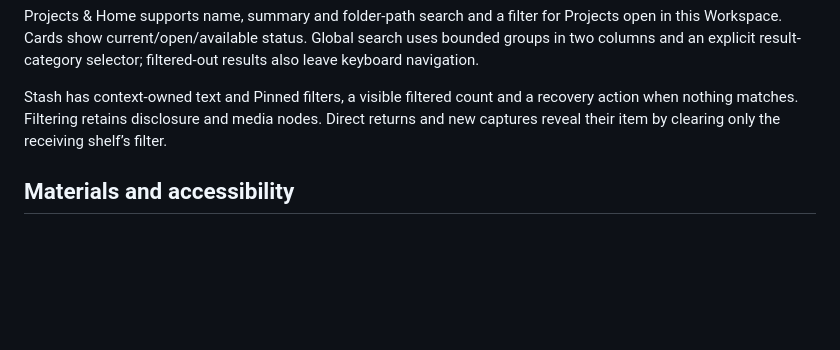
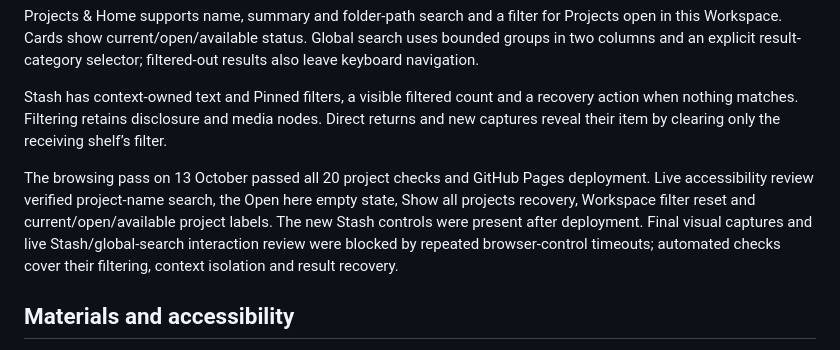
Before and after one commit to xefensor/spatial-desktop, a Markdown page: docs/ui-ux-review.md, the part around the change. GitHub-like rendering; blank space fills up the shorter version.

Commit message:
Record browsing checks and remaining live review limits

```diff
--- a/docs/ui-ux-review.md
+++ b/docs/ui-ux-review.md
@@ -21,6 +21,8 @@ Apps combines the desktop map, running-window lists and the launcher. Filters sh
 Projects & Home supports name, summary and folder-path search and a filter for Projects open in this Workspace. Cards show current/open/available status. Global search uses bounded groups in two columns and an explicit result-category selector; filtered-out results also leave keyboard navigation.
 
 Stash has context-owned text and Pinned filters, a visible filtered count and a recovery action when nothing matches. Filtering retains disclosure and media nodes. Direct returns and new captures reveal their item by clearing only the receiving shelf’s filter.
+
+The browsing pass on 13 October passed all 20 project checks and GitHub Pages deployment. Live accessibility review verified project-name search, the Open here empty state, Show all projects recovery, Workspace filter reset and current/open/available project labels. The new Stash controls were present after deployment. Final visual captures and live Stash/global-search interaction review were blocked by repeated browser-control timeouts; automated checks cover their filtering, context isolation and result recovery.
 
 ## Materials and accessibility
 
```
